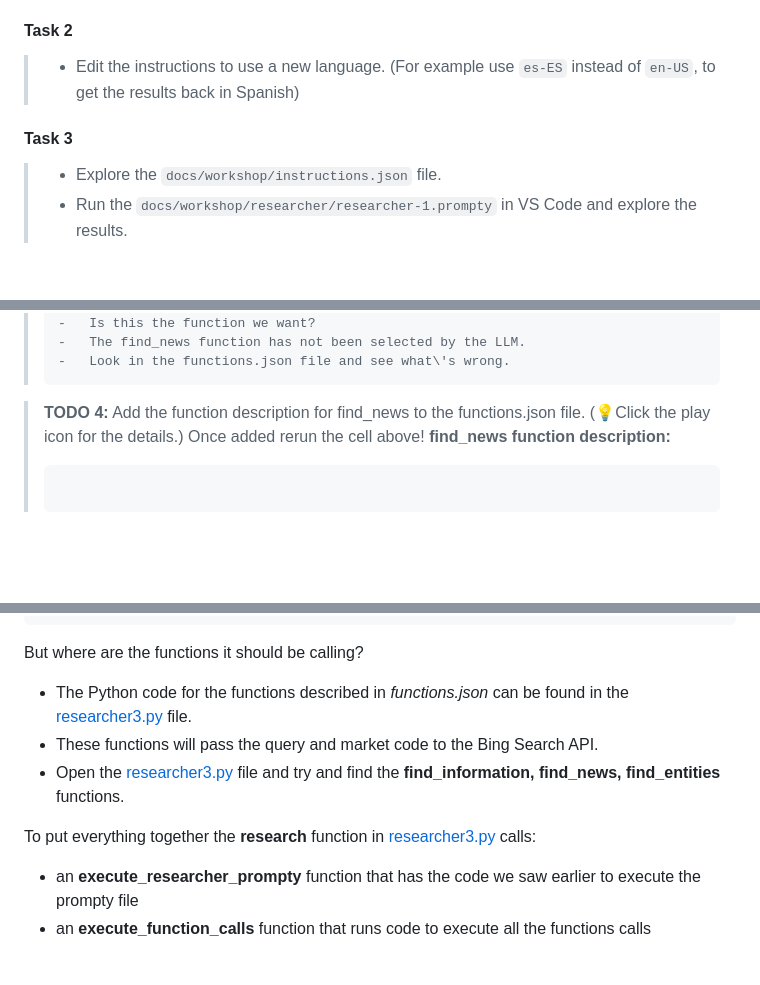
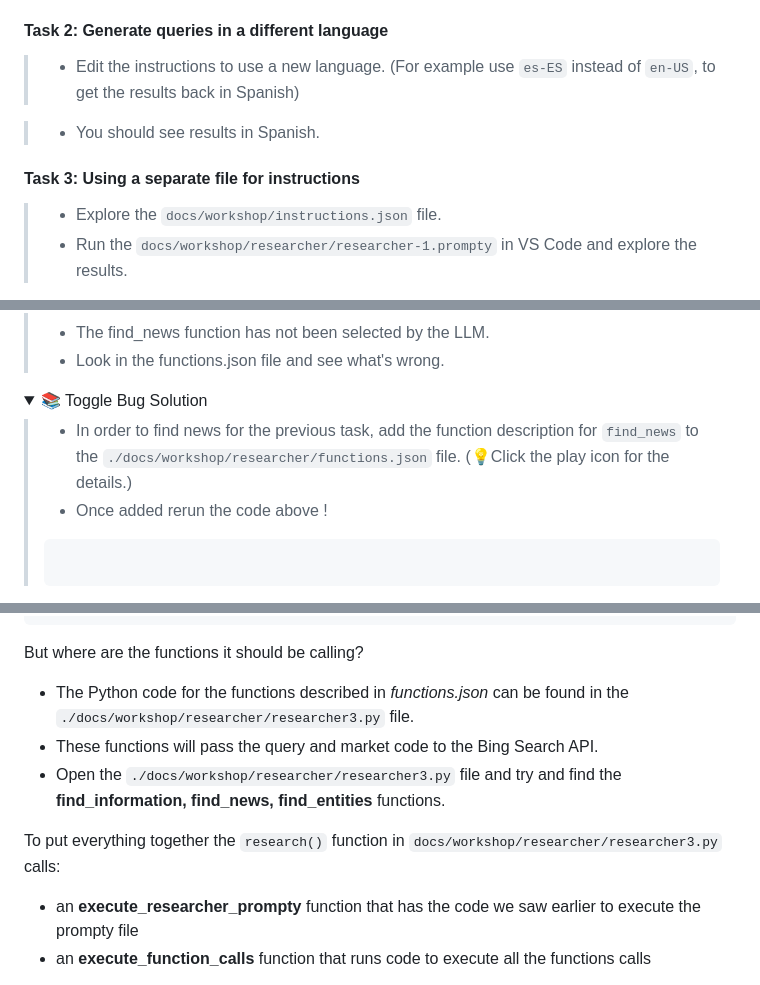
Before and after one commit to lgmorand/hackaton-intelligent-app, a Markdown page: docs/workshop.md, 3 parts joined by grey strips. Drawn GitHub-style; folded sections open; blank space fills up the shorter version.

````diff
--- a/docs/workshop.md
+++ b/docs/workshop.md
@@ -778,7 +778,7 @@ results in multiple languages.
 
 </div>
 
-#### Task 2
+#### Task 2: Generate queries in a different language
 
 <div class="task" data-title="Instructions">
 
@@ -787,7 +787,13 @@ results in multiple languages.
 
 </div>
 
-#### Task 3
+<div class="info" data-title="Observation">
+
+> - You should see results in Spanish.
+
+</div>
+
+#### Task 3: Using a separate file for instructions
 
 <div class="task" data-title="Instructions">
 
@@ -908,10 +920,16 @@ prompty.execute(os.getcwd() + "/researcher/researcher-2.prompty", inputs={"instr
 > -   The find_news function has not been selected by the LLM.
 > -   Look in the functions.json file and see what\'s wrong.
 
-> **TODO 4:** Add the function description for find_news to the
-> functions.json file. (💡Click the play icon for the details.) Once
-> added rerun the cell above!
-> **find_news function description:**
+</div>
+
+<details>
+<summary>📚 Toggle Bug Solution </summary>
+
+<div class="tip" data-title="Solution">
+
+> - In order to find news for the previous task, add the function description for ```find_news``` to the
+> ```./docs/workshop/researcher/functions.json``` file. (💡Click the play icon for the details.)
+> - Once added rerun the code above !
 > ``` json
 {
     "type": "function",
@@ -956,17 +977,12 @@ to the **tools** parameter, the LLM returns a **list of Tool Calls**
 
 But where are the functions it should be calling?
 
--   The Python code for the functions described in *functions.json* can be found in the [researcher3.py](researcher/researcher3.py) file.
+-   The Python code for the functions described in *functions.json* can be found in the ```./docs/workshop/researcher/researcher3.py``` file.
 -   These functions will pass the query and market code to the Bing Search API.
--   Open the [researcher3.py](researcher/researcher3.py) file and try
-    and find the **find_information, find_news, find_entities**
-    functions.
+-   Open the ```./docs/workshop/researcher/researcher3.py``` file and try and find the **find_information, find_news, find_entities** functions.
 
-To put everything together the **research** function in
-[researcher3.py](researcher/researcher3.py) calls:
+To put everything together the ```research()``` function in ```docs/workshop/researcher/researcher3.py``` calls:
 
--   an **execute_researcher_prompty** function that has the code we saw
-    earlier to execute the prompty file
--   an **execute_function_calls** function that runs code to execute all
-    the functions calls
+-   an **execute_researcher_prompty** function that has the code we saw earlier to execute the prompty file
+-   an **execute_function_calls** function that runs code to execute all the functions calls
 
````
Also changed, not shown: other parts of docs/workshop.md (+83 -56 lines), docs/assets/crwriter-challenges/execute_prompty.png (added).
